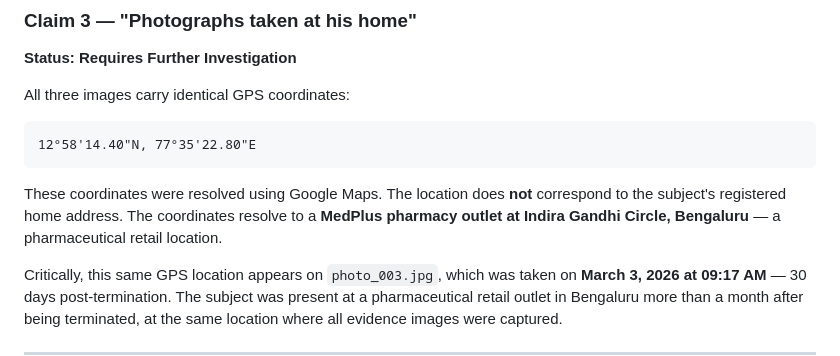
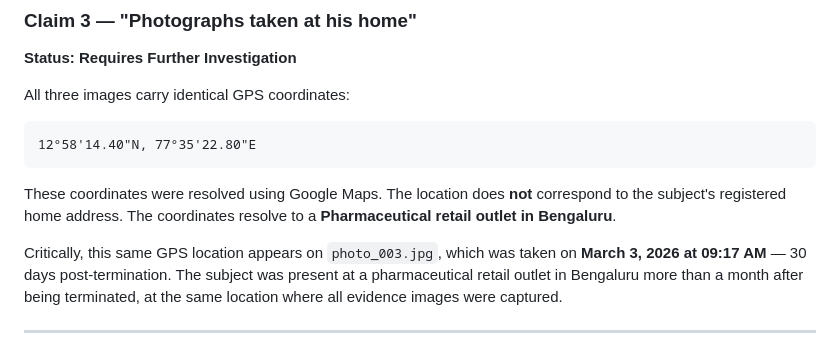
Before and after one commit to FORENSIC-X/Digital-Forensics-Toolkit, a Markdown page: 05-exiftool-forensics/case-investigations/CF-2026-001.md, the part around the change. Rendered like a GitHub page.

````diff
--- a/05-exiftool-forensics/case-investigations/CF-2026-001.md
+++ b/05-exiftool-forensics/case-investigations/CF-2026-001.md
@@ -116,7 +116,7 @@ All three images carry identical GPS coordinates:
 12°58'14.40"N, 77°35'22.80"E
 ```
 
-These coordinates were resolved using Google Maps. The location does **not** correspond to the subject's registered home address. The coordinates resolve to a **MedPlus pharmacy outlet at Indira Gandhi Circle, Bengaluru** — a pharmaceutical retail location.
+These coordinates were resolved using Google Maps. The location does **not** correspond to the subject's registered home address. The coordinates resolve to a **Pharmaceutical retail outlet in Bengaluru**.
 
 Critically, this same GPS location appears on `photo_003.jpg`, which was taken on **March 3, 2026 at 09:17 AM** — 30 days post-termination. The subject was present at a pharmaceutical retail outlet in Bengaluru more than a month after being terminated, at the same location where all evidence images were captured.
 
````
